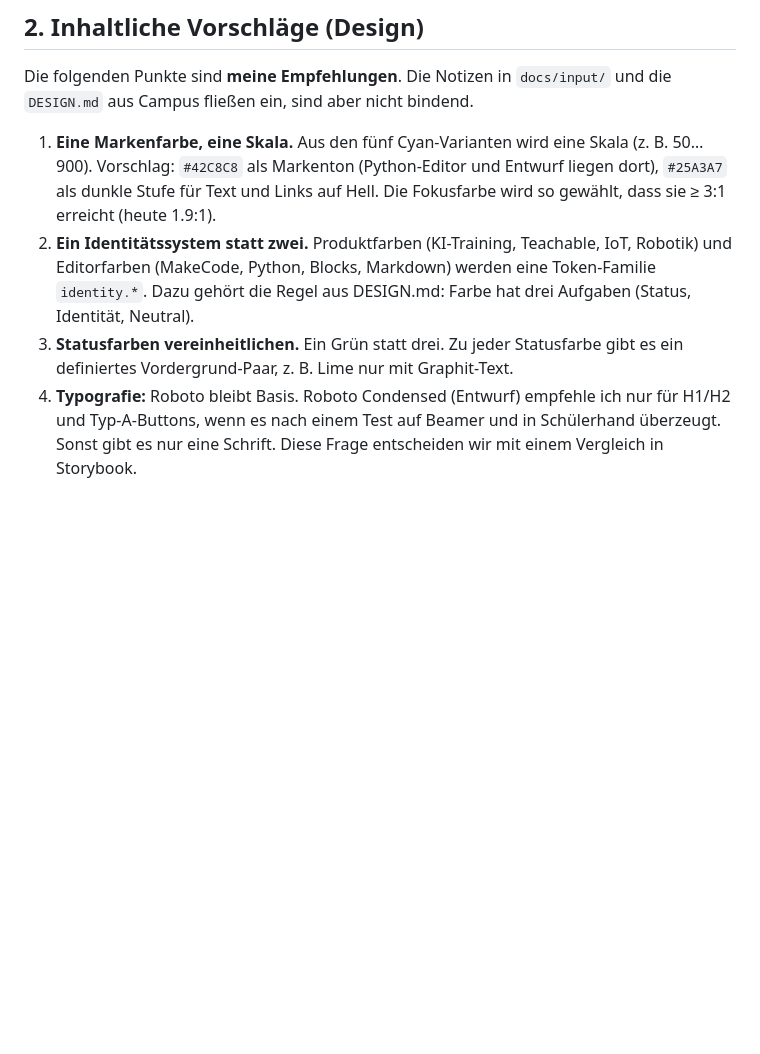
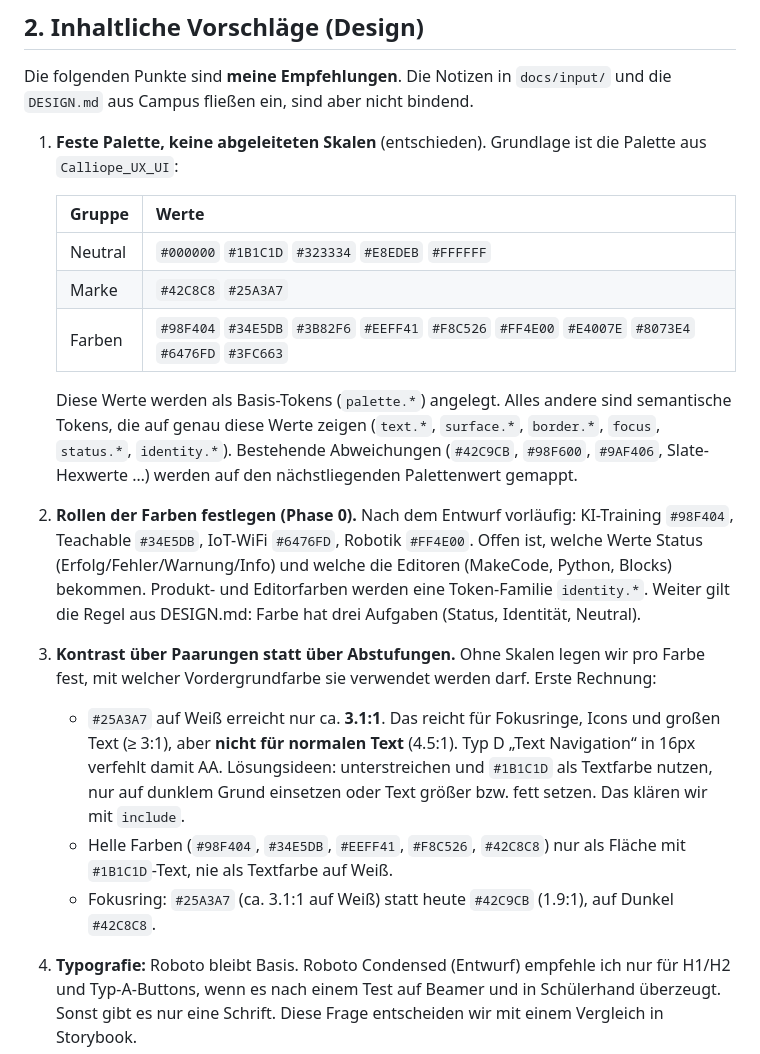
Before and after one commit to calliope-edu/calliope-ui, a Markdown page: docs/02-plan.md, the part around one of its changes. Rendered like a GitHub page; blank space fills up the shorter version.

Commit message:
docs(plan): record decisions, fixed palette, contrast notes

```diff
--- a/docs/02-plan.md
+++ b/docs/02-plan.md
@@ -62,15 +62,34 @@ Exports: `@calliope-edu/ui` (Komponenten), `/tokens.css`, `/tokens` (TS-Werte),
 Die folgenden Punkte sind **meine Empfehlungen**. Die Notizen in `docs/input/` und die
 `DESIGN.md` aus Campus fließen ein, sind aber nicht bindend.
 
-1. **Eine Markenfarbe, eine Skala.** Aus den fünf Cyan-Varianten wird eine Skala (z. B. 50…900).
-   Vorschlag: `#42C8C8` als Markenton (Python-Editor und Entwurf liegen dort), `#25A3A7` als
-   dunkle Stufe für Text und Links auf Hell. Die Fokusfarbe wird so gewählt, dass sie ≥ 3:1 erreicht
-   (heute 1.9:1).
-2. **Ein Identitätssystem statt zwei.** Produktfarben (KI-Training, Teachable, IoT, Robotik) und
-   Editorfarben (MakeCode, Python, Blocks, Markdown) werden eine Token-Familie `identity.*`.
-   Dazu gehört die Regel aus DESIGN.md: Farbe hat drei Aufgaben (Status, Identität, Neutral).
-3. **Statusfarben vereinheitlichen.** Ein Grün statt drei. Zu jeder Statusfarbe gibt es ein
-   definiertes Vordergrund-Paar, z. B. Lime nur mit Graphit-Text.
+1. **Feste Palette, keine abgeleiteten Skalen** (entschieden). Grundlage ist die Palette aus
+   `Calliope_UX_UI`:
+
+   | Gruppe | Werte |
+   |---|---|
+   | Neutral | `#000000` `#1B1C1D` `#323334` `#E8EDEB` `#FFFFFF` |
+   | Marke | `#42C8C8` `#25A3A7` |
+   | Farben | `#98F404` `#34E5DB` `#3B82F6` `#EEFF41` `#F8C526` `#FF4E00` `#E4007E` `#8073E4` `#6476FD` `#3FC663` |
+
+   Diese Werte werden als Basis-Tokens (`palette.*`) angelegt. Alles andere sind semantische Tokens,
+   die auf genau diese Werte zeigen (`text.*`, `surface.*`, `border.*`, `focus`, `status.*`,
+   `identity.*`). Bestehende Abweichungen (`#42C9CB`, `#98F600`, `#9AF406`, Slate-Hexwerte …)
+   werden auf den nächstliegenden Palettenwert gemappt.
+2. **Rollen der Farben festlegen (Phase 0).** Nach dem Entwurf vorläufig: KI-Training `#98F404`,
+   Teachable `#34E5DB`, IoT-WiFi `#6476FD`, Robotik `#FF4E00`. Offen ist, welche Werte Status
+   (Erfolg/Fehler/Warnung/Info) und welche die Editoren (MakeCode, Python, Blocks) bekommen.
+   Produkt- und Editorfarben werden eine Token-Familie `identity.*`. Weiter gilt die Regel aus
+   DESIGN.md: Farbe hat drei Aufgaben (Status, Identität, Neutral).
+3. **Kontrast über Paarungen statt über Abstufungen.** Ohne Skalen legen wir pro Farbe fest, mit
+   welcher Vordergrundfarbe sie verwendet werden darf. Erste Rechnung:
+   - `#25A3A7` auf Weiß erreicht nur ca. **3.1:1**. Das reicht für Fokusringe, Icons und großen
+     Text (≥ 3:1), aber **nicht für normalen Text** (4.5:1). Typ D „Text Navigation“ in 16px
+     verfehlt damit AA. Lösungsideen: unterstreichen und `#1B1C1D` als Textfarbe nutzen, nur auf
+     dunklem Grund einsetzen oder Text größer bzw. fett setzen. Das klären wir mit `include`.
+   - Helle Farben (`#98F404`, `#34E5DB`, `#EEFF41`, `#F8C526`, `#42C8C8`) nur als Fläche mit
+     `#1B1C1D`-Text, nie als Textfarbe auf Weiß.
+   - Fokusring: `#25A3A7` (ca. 3.1:1 auf Weiß) statt heute `#42C9CB` (1.9:1), auf Dunkel
+     `#42C8C8`.
 4. **Typografie:** Roboto bleibt Basis. Roboto Condensed (Entwurf) empfehle ich nur für H1/H2 und
    Typ-A-Buttons, wenn es nach einem Test auf Beamer und in Schülerhand überzeugt. Sonst gibt es
    nur eine Schrift. Diese Frage entscheiden wir mit einem Vergleich in Storybook.
```
Also changed, not shown: other parts of docs/02-plan.md (+21 -14 lines), docs/01-bestandsaufnahme.md (+2 -4 lines).
